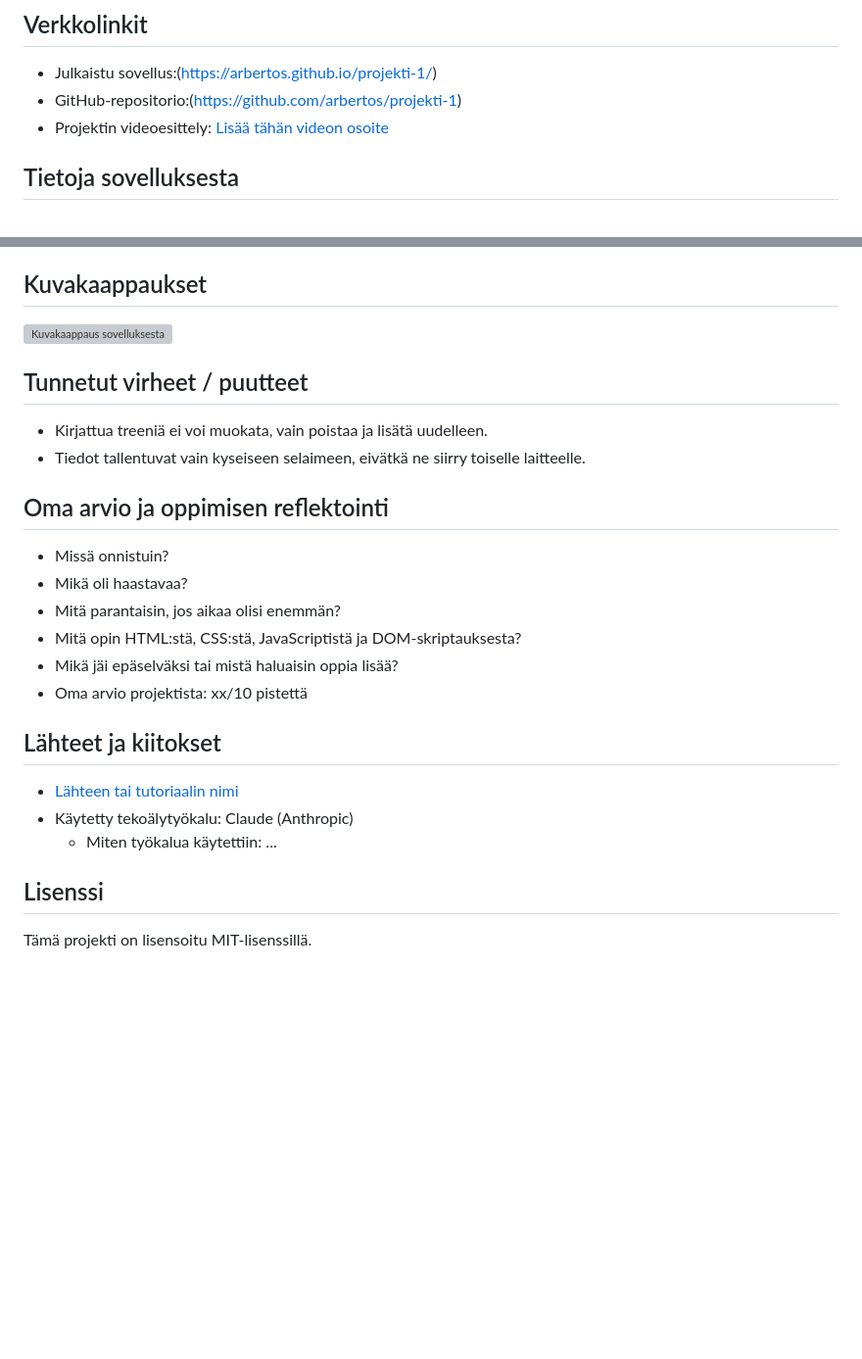
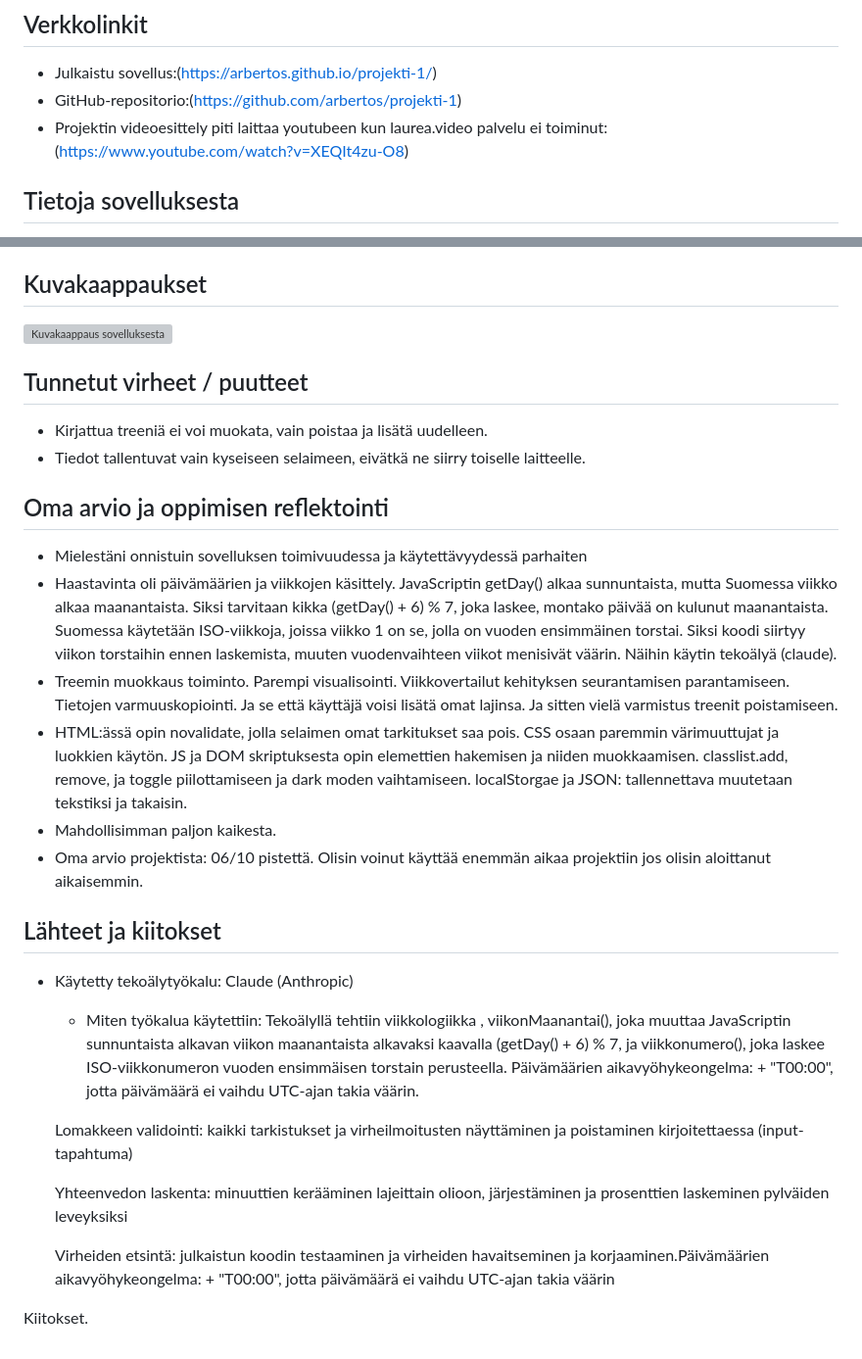
Before and after one commit to arbertos/projekti-1, a Markdown page: README.md, 2 parts joined by grey strips. Shown at 98% size. Rendered like a GitHub page; blank space fills up the shorter version; grey boxes are pictures that could not be loaded.

Commit message:
readme valmis

```diff
--- a/README.md
+++ b/README.md
@@ -28,7 +28,7 @@ Treenipäiväkirja on selaimessa toimiva sovellus, johon käyttäjä voi kirjata
 
 * Julkaistu sovellus:(https://arbertos.github.io/projekti-1/)
 * GitHub-repositorio:(https://github.com/arbertos/projekti-1)
-* Projektin videoesittely: [Lisää tähän videon osoite](https://example.com/)
+* Projektin videoesittely piti laittaa youtubeen kun laurea.video palvelu ei toiminut:(https://www.youtube.com/watch?v=XEQIt4zu-O8)
 
 ## Tietoja sovelluksesta
 
@@ -66,19 +66,23 @@ Sovellus näyttää kerrallaan yhden viikon (maanantaista sunnuntaihin), ja viik
 
 ## Oma arvio ja oppimisen reflektointi
 
-* Missä onnistuin?
-* Mikä oli haastavaa?
-* Mitä parantaisin, jos aikaa olisi enemmän?
-* Mitä opin HTML:stä, CSS:stä, JavaScriptistä ja DOM-skriptauksesta?
-* Mikä jäi epäselväksi tai mistä haluaisin oppia lisää?
-* Oma arvio projektista: xx/10 pistettä
+* Mielestäni onnistuin sovelluksen toimivuudessa ja käytettävyydessä parhaiten
+* Haastavinta oli päivämäärien ja viikkojen käsittely. JavaScriptin getDay() alkaa sunnuntaista, mutta Suomessa viikko alkaa maanantaista. Siksi tarvitaan kikka (getDay() + 6) % 7, joka laskee, montako päivää on kulunut maanantaista. Suomessa käytetään ISO-viikkoja, joissa viikko 1 on se, jolla on vuoden ensimmäinen torstai. Siksi koodi siirtyy viikon torstaihin ennen laskemista, muuten vuodenvaihteen viikot menisivät väärin. Näihin käytin tekoälyä (claude).
+* Treemin muokkaus toiminto. Parempi visualisointi. Viikkovertailut kehityksen seurantamisen parantamiseen. Tietojen varmuuskopiointi. Ja se että käyttäjä voisi lisätä omat lajinsa. Ja sitten vielä varmistus treenit poistamiseen.
+* HTML:ässä opin novalidate, jolla selaimen omat tarkitukset saa pois. CSS osaan paremmin värimuuttujat ja luokkien käytön. JS ja DOM skriptuksesta opin elemettien hakemisen ja niiden muokkaamisen. classlist.add, remove, ja toggle piilottamiseen ja dark moden vaihtamiseen. localStorgae ja JSON: tallennettava muutetaan tekstiksi ja takaisin.
+* Mahdollisimman paljon kaikesta.
+* Oma arvio projektista: 06/10 pistettä. Olisin voinut käyttää enemmän aikaa projektiin jos olisin aloittanut aikaisemmin.
 
 ## Lähteet ja kiitokset
 
-* [Lähteen tai tutoriaalin nimi](https://example.com/)
 * Käytetty tekoälytyökalu: Claude (Anthropic)
-  * Miten työkalua käytettiin: ...
+  * Miten työkalua käytettiin: Tekoälyllä tehtiin viikkologiikka , viikonMaanantai(), joka muuttaa JavaScriptin   sunnuntaista alkavan viikon maanantaista alkavaksi kaavalla (getDay() + 6) % 7, ja viikkonumero(), joka laskee ISO-viikkonumeron vuoden ensimmäisen torstain perusteella.
+  Päivämäärien aikavyöhykeongelma: + "T00:00", jotta päivämäärä ei vaihdu UTC-ajan takia väärin.
 
-## Lisenssi
+  Lomakkeen validointi: kaikki tarkistukset ja virheilmoitusten näyttäminen ja poistaminen kirjoitettaessa (input-tapahtuma)
 
-Tämä projekti on lisensoitu MIT-lisenssillä.
+  Yhteenvedon laskenta: minuuttien kerääminen lajeittain olioon, järjestäminen ja prosenttien laskeminen pylväiden leveyksiksi
+
+  Virheiden etsintä: julkaistun koodin testaaminen ja virheiden havaitseminen ja korjaaminen.Päivämäärien aikavyöhykeongelma: + "T00:00", jotta päivämäärä ei vaihdu UTC-ajan takia väärin
+
+Kiitokset.
```
Also changed, not shown: other parts of README.md (+2 -2 lines).
